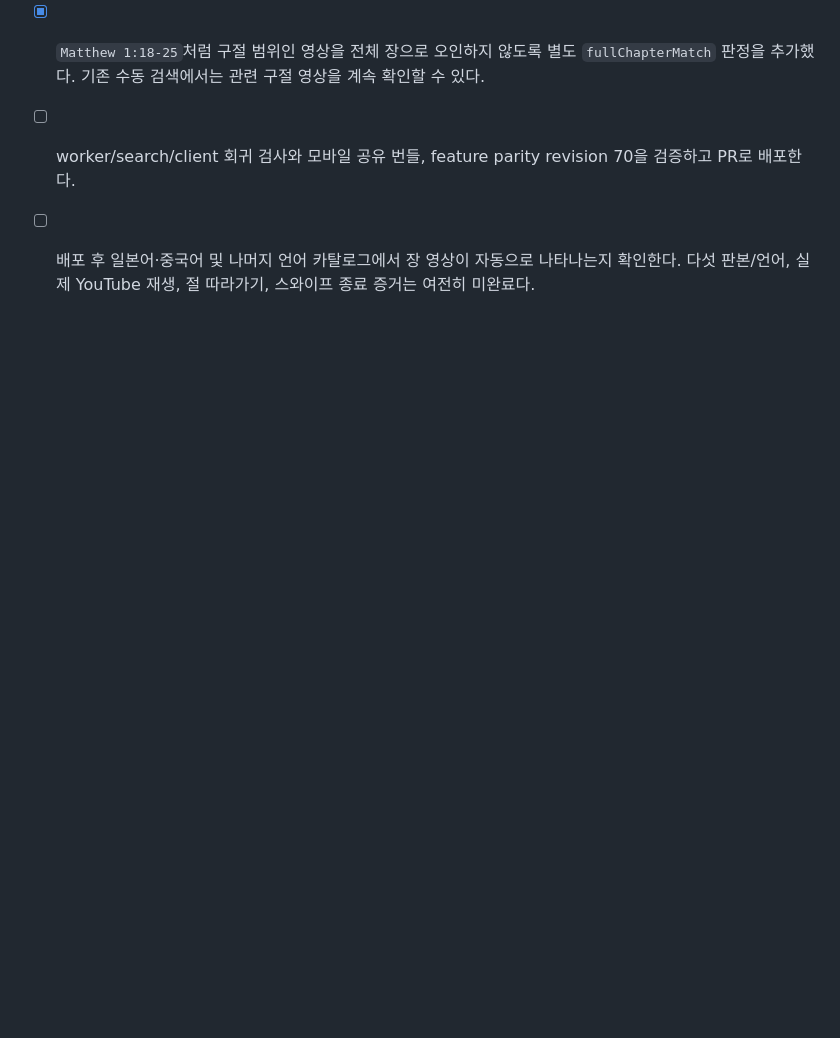
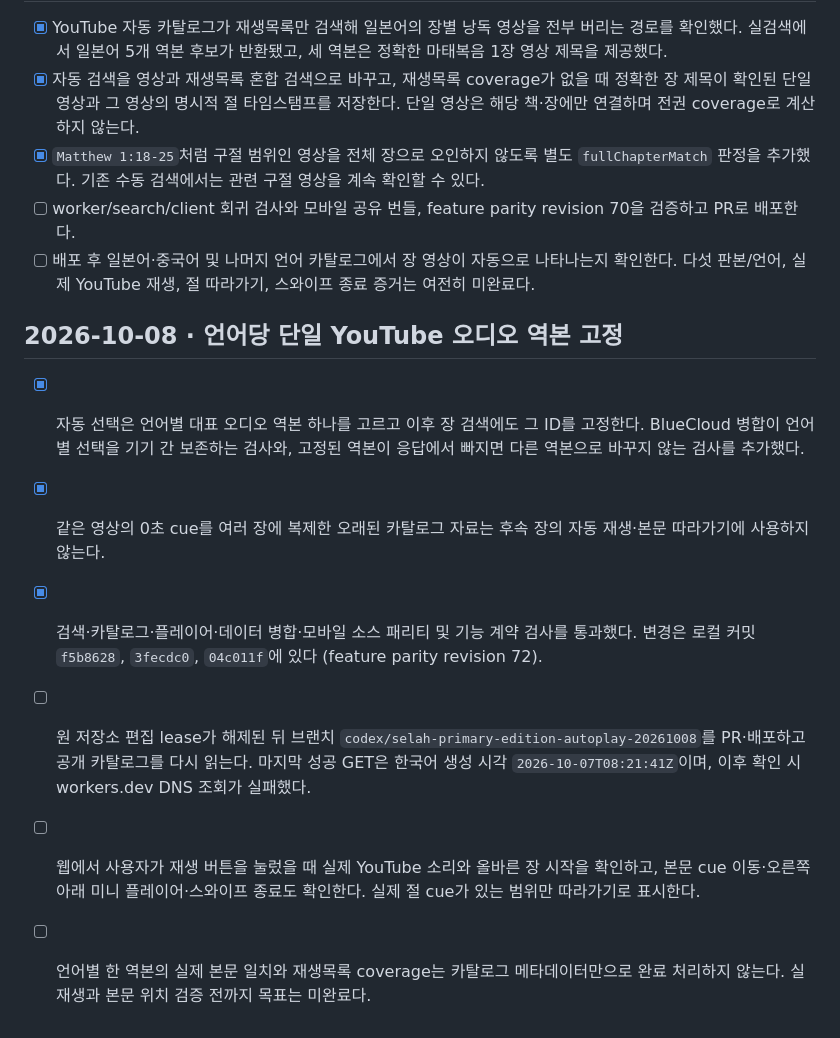
Before and after one commit to delight0517/selah-bible-meditation, a Markdown page: TODO.md, the part around the change. Rendered like a GitHub page; blank space fills up the shorter version.

Commit message:
docs: track one-edition Bible audio verification

```diff
--- a/TODO.md
+++ b/TODO.md
@@ -985,3 +985,11 @@
 - [x] `Matthew 1:18-25`처럼 구절 범위인 영상을 전체 장으로 오인하지 않도록 별도 `fullChapterMatch` 판정을 추가했다. 기존 수동 검색에서는 관련 구절 영상을 계속 확인할 수 있다.
 - [ ] worker/search/client 회귀 검사와 모바일 공유 번들, feature parity revision 70을 검증하고 PR로 배포한다.
 - [ ] 배포 후 일본어·중국어 및 나머지 언어 카탈로그에서 장 영상이 자동으로 나타나는지 확인한다. 다섯 판본/언어, 실제 YouTube 재생, 절 따라가기, 스와이프 종료 증거는 여전히 미완료다.
+
+## 2026-10-08 · 언어당 단일 YouTube 오디오 역본 고정
+- [x] 자동 선택은 언어별 대표 오디오 역본 하나를 고르고 이후 장 검색에도 그 ID를 고정한다. BlueCloud 병합이 언어별 선택을 기기 간 보존하는 검사와, 고정된 역본이 응답에서 빠지면 다른 역본으로 바꾸지 않는 검사를 추가했다.
+- [x] 같은 영상의 0초 cue를 여러 장에 복제한 오래된 카탈로그 자료는 후속 장의 자동 재생·본문 따라가기에 사용하지 않는다.
+- [x] 검색·카탈로그·플레이어·데이터 병합·모바일 소스 패리티 및 기능 계약 검사를 통과했다. 변경은 로컬 커밋 `f5b8628`, `3fecdc0`, `04c011f`에 있다 (feature parity revision 72).
+- [ ] 원 저장소 편집 lease가 해제된 뒤 브랜치 `codex/selah-primary-edition-autoplay-20261008`를 PR·배포하고 공개 카탈로그를 다시 읽는다. 마지막 성공 GET은 한국어 생성 시각 `2026-10-07T08:21:41Z`이며, 이후 확인 시 workers.dev DNS 조회가 실패했다.
+- [ ] 웹에서 사용자가 재생 버튼을 눌렀을 때 실제 YouTube 소리와 올바른 장 시작을 확인하고, 본문 cue 이동·오른쪽 아래 미니 플레이어·스와이프 종료도 확인한다. 실제 절 cue가 있는 범위만 따라가기로 표시한다.
+- [ ] 언어별 한 역본의 실제 본문 일치와 재생목록 coverage는 카탈로그 메타데이터만으로 완료 처리하지 않는다. 실재생과 본문 위치 검증 전까지 목표는 미완료다.
```
